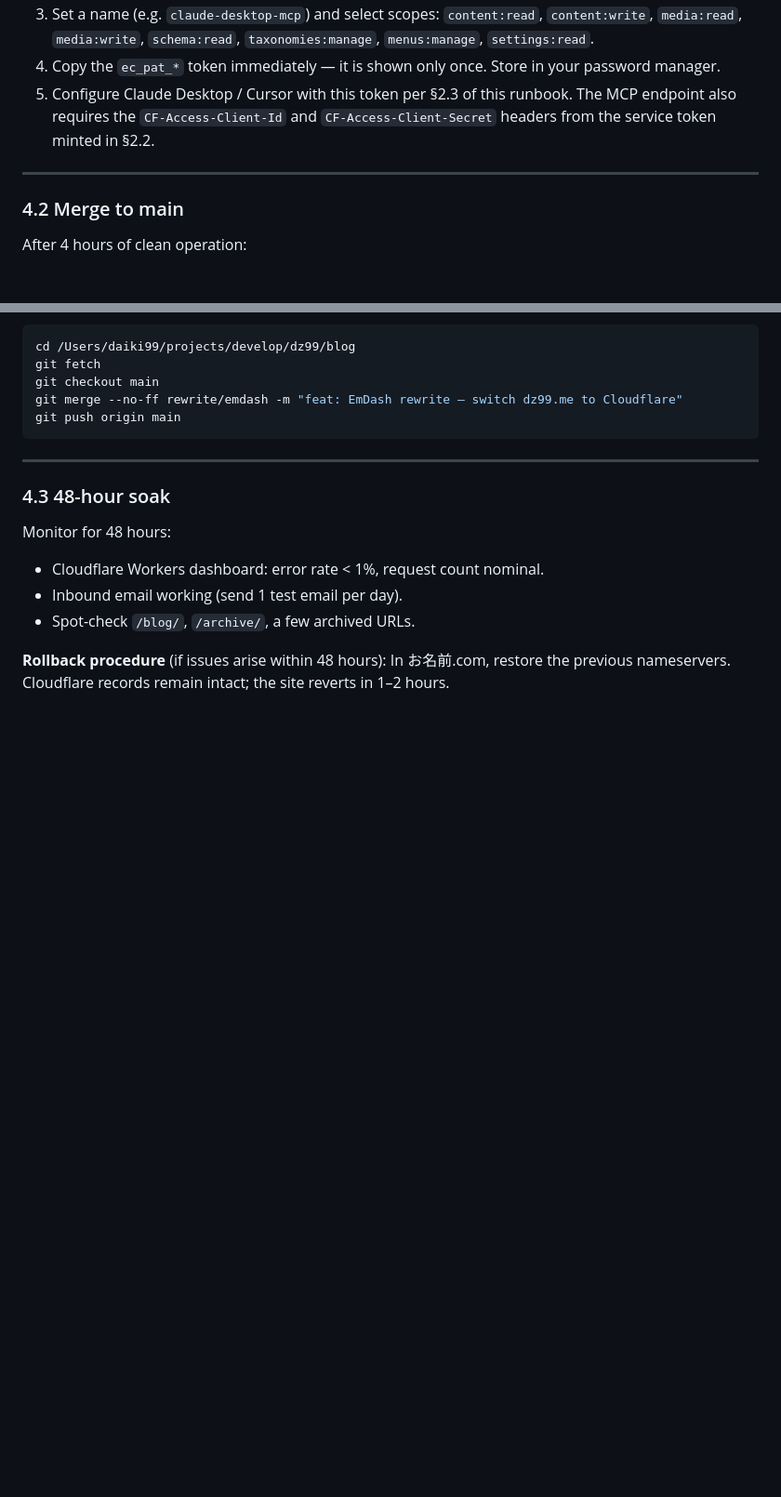
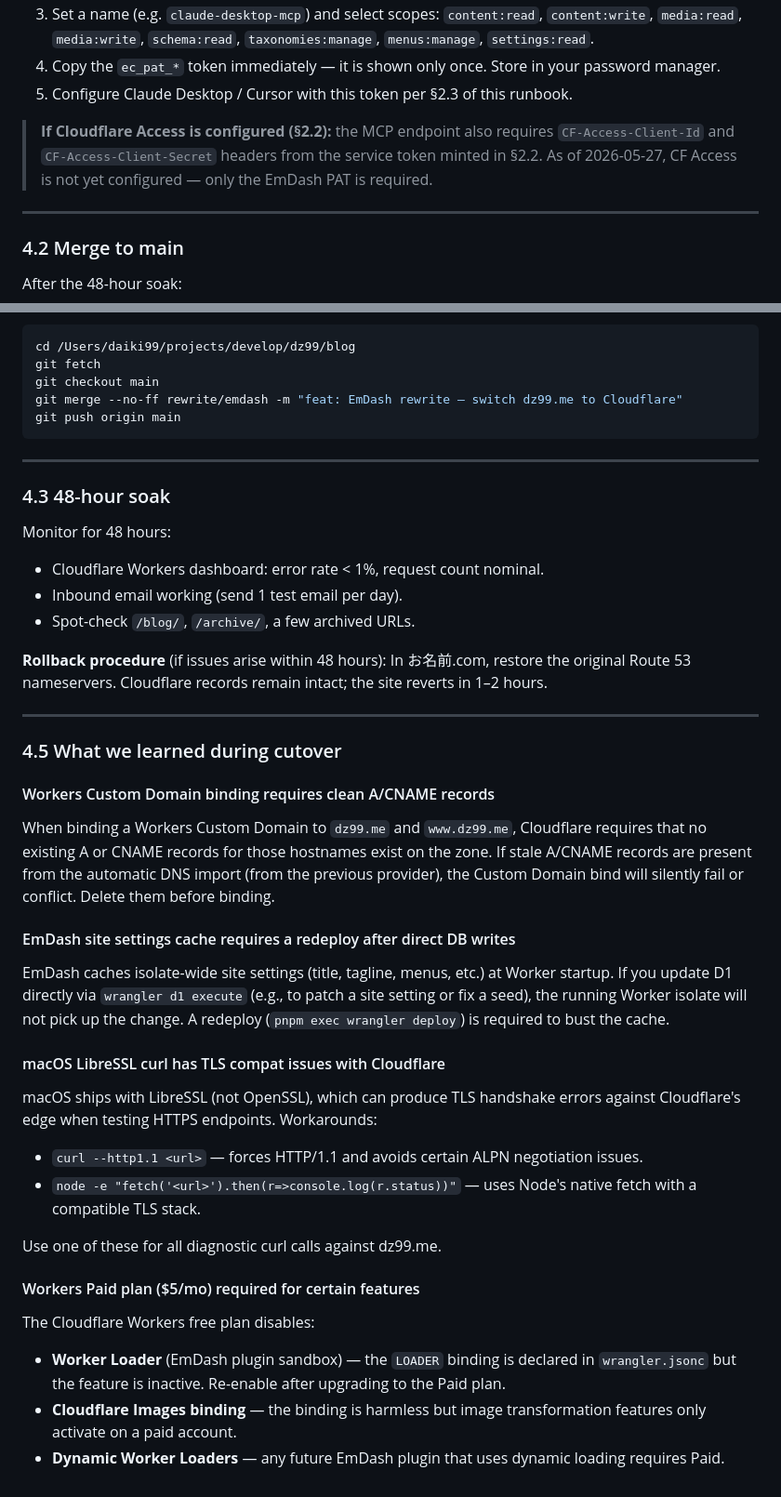
Before and after one commit to Dz0526/blog, a Markdown page: docs/migration-runbook.md, 2 parts joined by grey strips. Shown at 93% size. Rendered like a GitHub page; blank space fills up the shorter version.

````diff
--- a/docs/migration-runbook.md
+++ b/docs/migration-runbook.md
@@ -343,12 +373,14 @@ curl -X POST https://dz99.me/_emdash/api/mcp \
 3. Set a name (e.g. `claude-desktop-mcp`) and select scopes: `content:read`, `content:write`, `media:read`, `media:write`, `schema:read`, `taxonomies:manage`, `menus:manage`, `settings:read`.
 4. Copy the `ec_pat_*` token immediately — it is shown only once. Store in your password manager.
-5. Configure Claude Desktop / Cursor with this token per §2.3 of this runbook. The MCP endpoint also requires the `CF-Access-Client-Id` and `CF-Access-Client-Secret` headers from the service token minted in §2.2.
+5. Configure Claude Desktop / Cursor with this token per §2.3 of this runbook.
+
+> **If Cloudflare Access is configured (§2.2):** the MCP endpoint also requires `CF-Access-Client-Id` and `CF-Access-Client-Secret` headers from the service token minted in §2.2. As of 2026-05-27, CF Access is not yet configured — only the EmDash PAT is required.
 
 ---
 
 ### 4.2 Merge to main
 
-After 4 hours of clean operation:
+After the 48-hour soak:
 
 ```bash
 cd /Users/daiki99/projects/develop/dz99/blog
@@ -368,4 +400,31 @@ Monitor for 48 hours:
 - Inbound email working (send 1 test email per day).
 - Spot-check `/blog/`, `/archive/`, a few archived URLs.
 
-**Rollback procedure** (if issues arise within 48 hours): In お名前.com, restore the previous nameservers. Cloudflare records remain intact; the site reverts in 1–2 hours.
+**Rollback procedure** (if issues arise within 48 hours): In お名前.com, restore the original Route 53 nameservers. Cloudflare records remain intact; the site reverts in 1–2 hours.
+
+---
+
+### 4.5 What we learned during cutover
+
+#### Workers Custom Domain binding requires clean A/CNAME records
+
+When binding a Workers Custom Domain to `dz99.me` and `www.dz99.me`, Cloudflare requires that no existing A or CNAME records for those hostnames exist on the zone. If stale A/CNAME records are present from the automatic DNS import (from the previous provider), the Custom Domain bind will silently fail or conflict. Delete them before binding.
+
+#### EmDash site settings cache requires a redeploy after direct DB writes
+
+EmDash caches isolate-wide site settings (title, tagline, menus, etc.) at Worker startup. If you update D1 directly via `wrangler d1 execute` (e.g., to patch a site setting or fix a seed), the running Worker isolate will not pick up the change. A redeploy (`pnpm exec wrangler deploy`) is required to bust the cache.
+
+#### macOS LibreSSL curl has TLS compat issues with Cloudflare
+
+macOS ships with LibreSSL (not OpenSSL), which can produce TLS handshake errors against Cloudflare's edge when testing HTTPS endpoints. Workarounds:
+- `curl --http1.1 <url>` — forces HTTP/1.1 and avoids certain ALPN negotiation issues.
+- `node -e "fetch('<url>').then(r=>console.log(r.status))"` — uses Node's native fetch with a compatible TLS stack.
+
+Use one of these for all diagnostic curl calls against dz99.me.
+
+#### Workers Paid plan ($5/mo) required for certain features
+
+The Cloudflare Workers free plan disables:
+- **Worker Loader** (EmDash plugin sandbox) — the `LOADER` binding is declared in `wrangler.jsonc` but the feature is inactive. Re-enable after upgrading to the Paid plan.
+- **Cloudflare Images binding** — the binding is harmless but image transformation features only activate on a paid account.
+- **Dynamic Worker Loaders** — any future EmDash plugin that uses dynamic loading requires Paid.
````
Also changed, not shown: other parts of docs/migration-runbook.md (+52 -22 lines).
